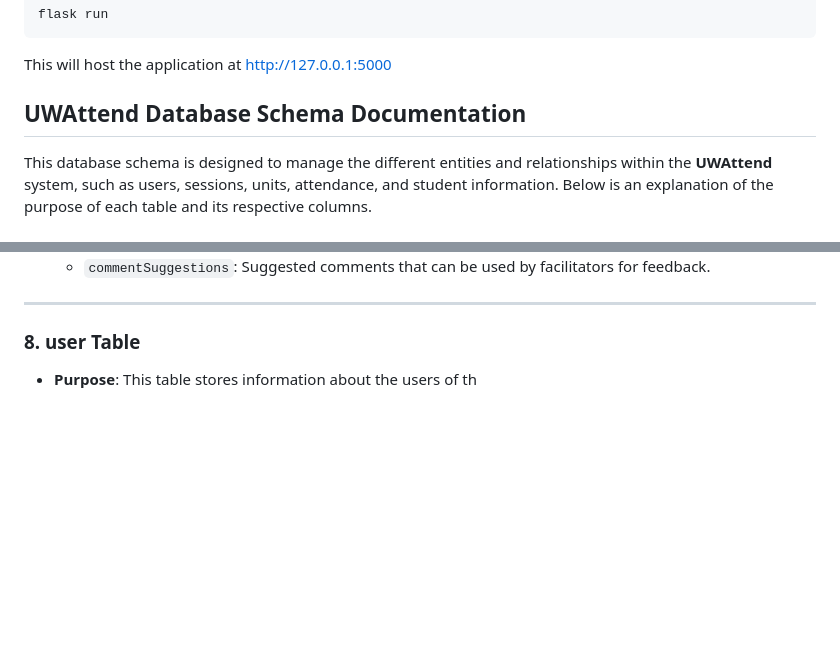
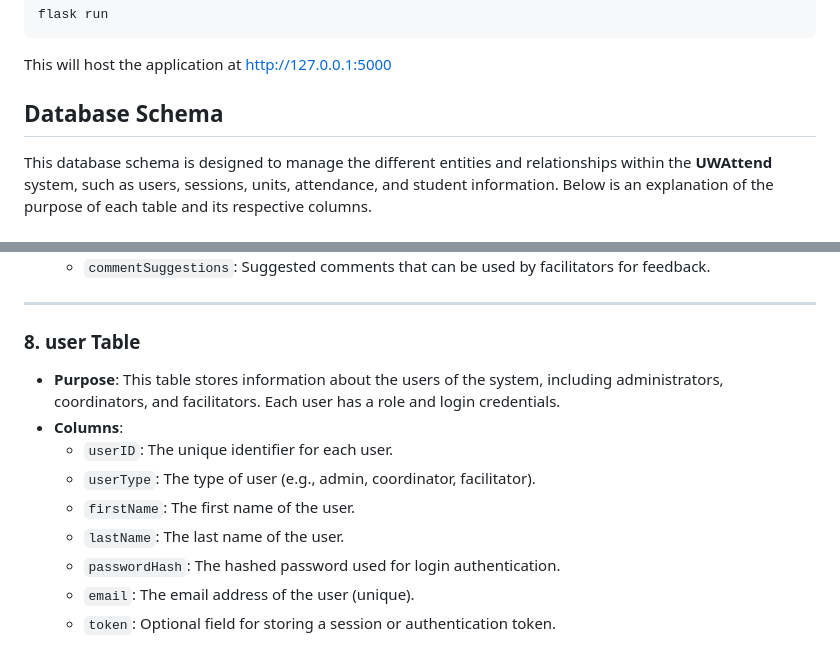
Before and after one commit to DeltaO3/UWAttend---3200_27, a Markdown page: README.md, 2 parts joined by grey strips. Rendered like a GitHub page; blank space fills up the shorter version.

Commit message:
Edits to database schema

````diff
--- a/README.md
+++ b/README.md
@@ -70,7 +70,7 @@ flask run
 ```
 This will host the application at http://127.0.0.1:5000
 
-## UWAttend Database Schema Documentation
+## Database Schema
 
 This database schema is designed to manage the different entities and relationships within the **UWAttend** system, such as users, sessions, units, attendance, and student information. Below is an explanation of the purpose of each table and its respective columns.
 
@@ -158,4 +158,12 @@ This database schema is designed to manage the different entities and relationsh
 ---
 
 ### 8. **user Table**
-- **Purpose**: This table stores information about the users of th
+- **Purpose**: This table stores information about the users of the system, including administrators, coordinators, and facilitators. Each user has a role and login credentials.
+- **Columns**:
+  - `userID`: The unique identifier for each user.
+  - `userType`: The type of user (e.g., admin, coordinator, facilitator).
+  - `firstName`: The first name of the user.
+  - `lastName`: The last name of the user.
+  - `passwordHash`: The hashed password used for login authentication.
+  - `email`: The email address of the user (unique).
+  - `token`: Optional field for storing a session or authentication token.
````
